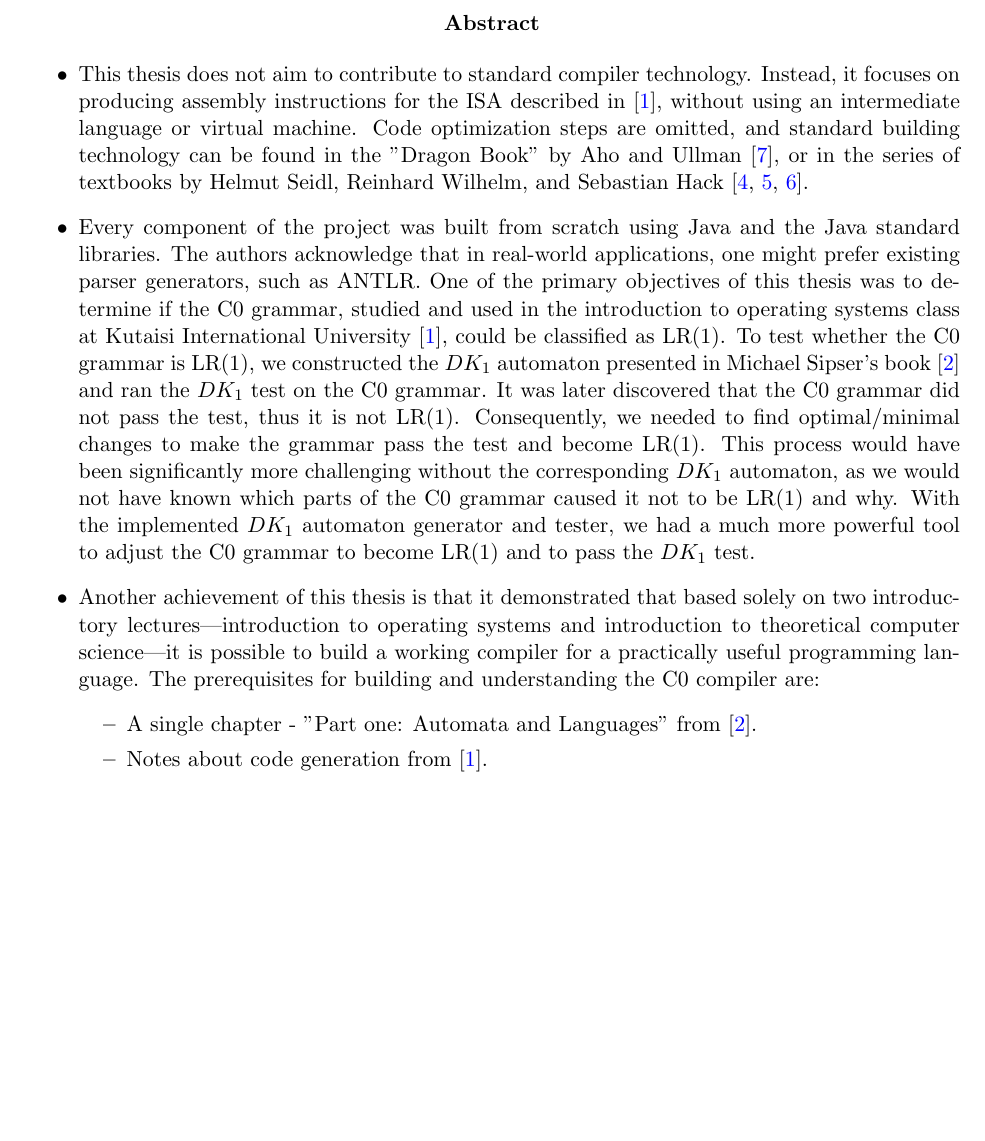
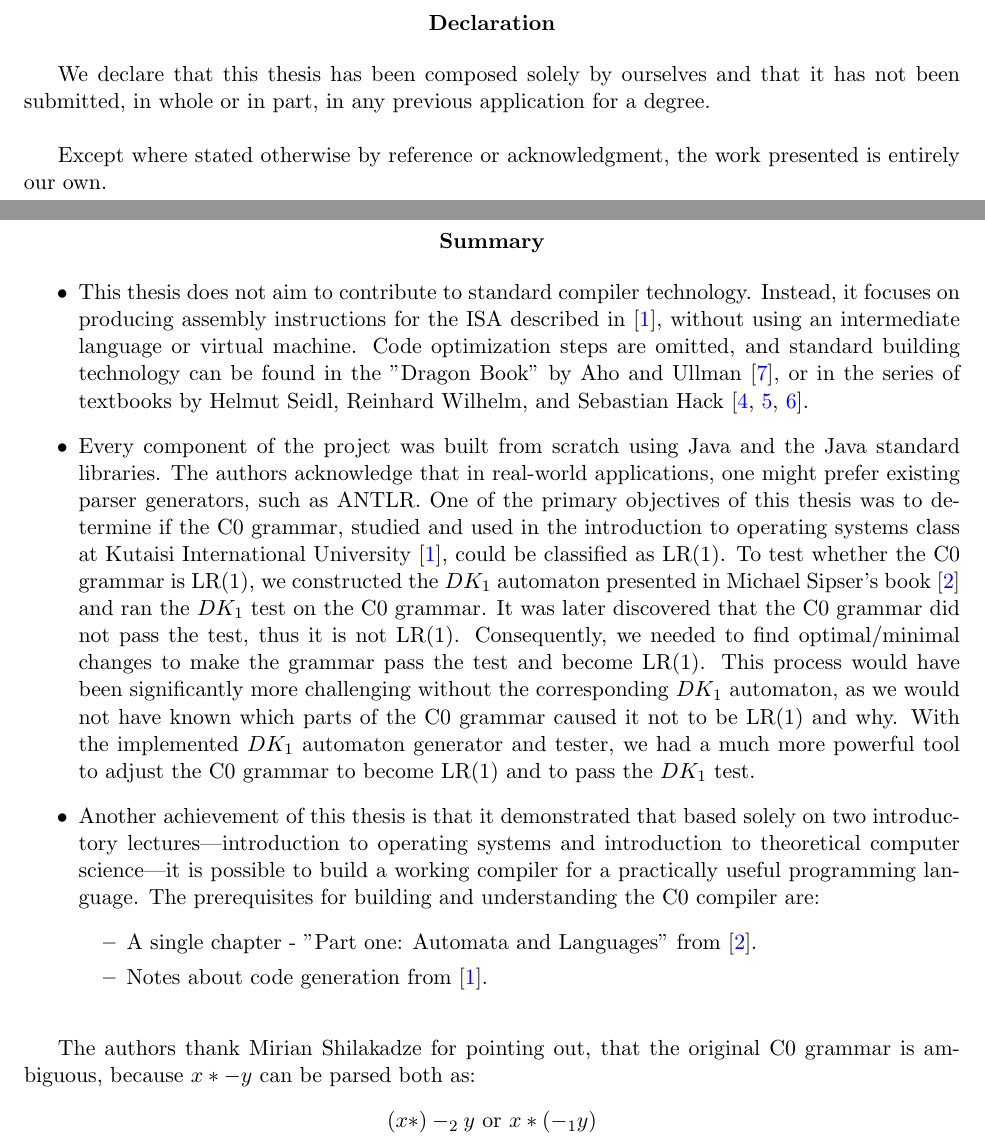
Before and after one commit to YamamotoTsunetomo/thesis, a LaTeX thesis (src/main.tex): part of page 4 of 80 before the commit and two parts of pages 4 and 5 of 81 after it, the two joined at a grey line, cut at the place of the change, the shorter picture padded with empty space. Compiled offline with pdfLaTeX.

Commit message:
Final adjustments corresponding to Prof. Woflgang's comments

```diff
--- a/src/main.tex
+++ b/src/main.tex
@@ -4,8 +4,9 @@
 % Preamble
 \documentclass[11pt]{report}
 
-\title{Compiler Development for LR(1) Grammars: \(DK_{1}\) Test, Parsing, and Code Generation with Application to the \(C0\) Language\\ \vspace{10pt}{\Large Kutaisi International University}}
-\author{Irakli Khotchava\\Toma Pirtskhelani \vspace{30pt}\\ Supervisor:\\ Wolfgang J. Paul}
+\title{{\large Capstone project for the Bachelor’s degree at Kutaisi International University} \\ \vspace{50pt} Compiler Development for LR(1) Grammars: \(DK_{1}\) Test, Parsing, and Code Generation with Application to the \(C0\) Language}
+\author{Irakli Khotchava\\Toma Pirtskhelani \vspace{30pt}\\ Thesis advisor: Prof. Dr. Wolfgang Paul \\
+Second referee: Prof. Dr. Helmut Seidl}
 \date{}
 
 % Packages
@@ -102,7 +103,15 @@
     \maketitle
     \tableofcontents
 
+    \renewcommand{\abstractname}{Declaration}
+    \begin{abstract}
 
+        We declare that this thesis has been composed solely by ourselves and that it has not been submitted, in whole or in part, in any previous application for a degree. \\
+
+        Except where stated otherwise by reference or acknowledgment, the work presented is entirely our own.
+    \end{abstract}
+
+    \renewcommand{\abstractname}{Summary}
     \begin{abstract}
         \begin{itemize}
             \item This thesis does not aim to contribute to standard compiler technology. Instead, it focuses on producing assembly instructions for the ISA described in~\cite{sysbook}, without using an intermediate language or virtual machine. Code optimization steps are omitted, and standard building technology can be found in the "Dragon Book" by Aho and Ullman~\cite{dragon}, or in the series of textbooks by Helmut Seidl, Reinhard Wilhelm, and Sebastian Hack~\cite{hsvm,hsaat,hssasa}.
@@ -113,6 +122,13 @@
                 \item Notes about code generation from~\cite{sysbook}.
             \end{itemize}
         \end{itemize}
+
+        \vspace{10pt}
+
+        The authors thank Mirian Shilakadze for pointing out, that the original C0 grammar is ambiguous, because $x*-y$ can be parsed both as:
+        \begin{center}
+            $(x*)-_2y$ or $x*(-_1y)$
+        \end{center}
     \end{abstract}
 
     \include{ch_introduction}
```
Also changed, not shown: src/ch_frontend.tex (+1 -1 lines).
